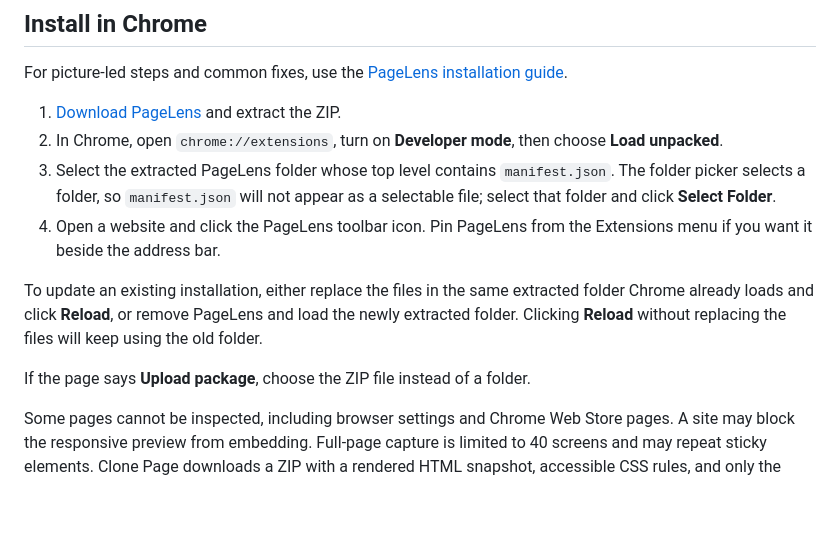
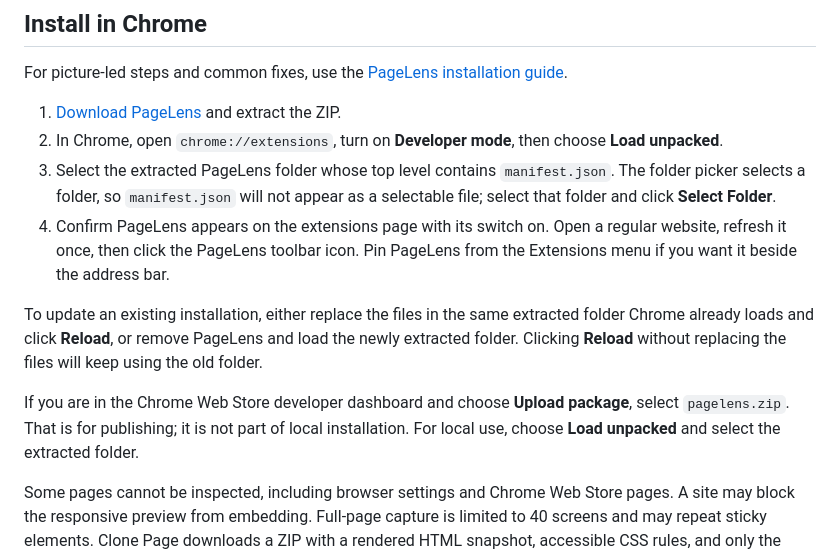
Before and after one commit to xorudra/pagelens, a Markdown page: README.md, the part around the change. Rendered like a GitHub page; blank space fills up the shorter version.

Commit message:
Clarify PageLens local install checks

```diff
--- a/README.md
+++ b/README.md
@@ -41,11 +41,11 @@ For picture-led steps and common fixes, use the [PageLens installation guide](ht
 1. [Download PageLens](https://github.com/xorudra/pagelens/raw/refs/heads/main/pagelens.zip) and extract the ZIP.
 2. In Chrome, open `chrome://extensions`, turn on **Developer mode**, then choose **Load unpacked**.
 3. Select the extracted PageLens folder whose top level contains `manifest.json`. The folder picker selects a folder, so `manifest.json` will not appear as a selectable file; select that folder and click **Select Folder**.
-4. Open a website and click the PageLens toolbar icon. Pin PageLens from the Extensions menu if you want it beside the address bar.
+4. Confirm PageLens appears on the extensions page with its switch on. Open a regular website, refresh it once, then click the PageLens toolbar icon. Pin PageLens from the Extensions menu if you want it beside the address bar.
 
 To update an existing installation, either replace the files in the same extracted folder Chrome already loads and click **Reload**, or remove PageLens and load the newly extracted folder. Clicking **Reload** without replacing the files will keep using the old folder.
 
-If the page says **Upload package**, choose the ZIP file instead of a folder.
+If you are in the Chrome Web Store developer dashboard and choose **Upload package**, select `pagelens.zip`. That is for publishing; it is not part of local installation. For local use, choose **Load unpacked** and select the extracted folder.
 
 Some pages cannot be inspected, including browser settings and Chrome Web Store pages. A site may block the responsive preview from embedding. Full-page capture is limited to 40 screens and may repeat sticky elements. Clone Page downloads a ZIP with a rendered HTML snapshot, accessible CSS rules, and only the selected image/assets, fonts, and media that the browser can fetch. Unselected or blocked files stay linked to their original URLs. It does not include the original project source, scripts, backend, or application behavior. Use collected content and assets only when you have permission.
 
```
